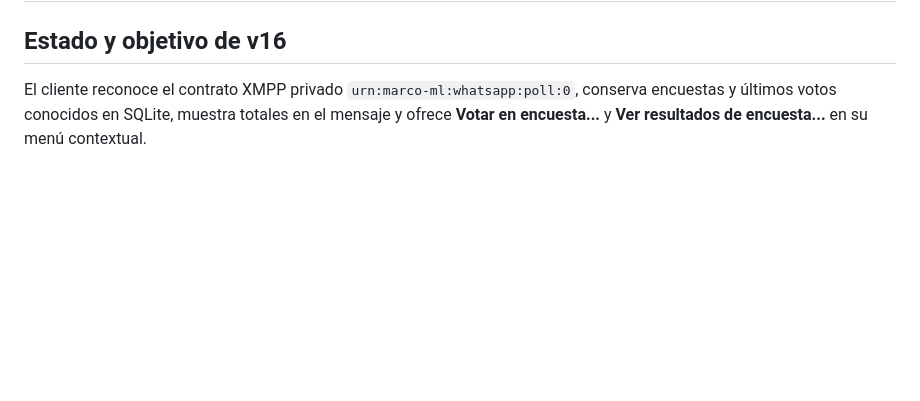
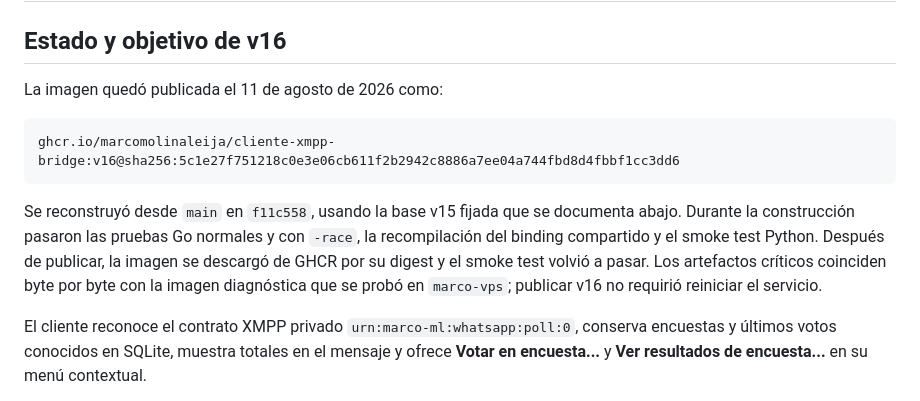
Before and after one commit to marcomolinaleija/cliente-xmpp, a Markdown page: docs/ENCUESTAS_WHATSAPP_PARA_MARCO.md, the part around the change. Drawn GitHub-style; blank space fills up the shorter version.

````diff
--- a/docs/ENCUESTAS_WHATSAPP_PARA_MARCO.md
+++ b/docs/ENCUESTAS_WHATSAPP_PARA_MARCO.md
@@ -1,6 +1,18 @@
 # Encuestas nativas de WhatsApp: cambio requerido en el puente
 
 ## Estado y objetivo de v16
+
+La imagen quedó publicada el 11 de agosto de 2026 como:
+
+```text
+ghcr.io/marcomolinaleija/cliente-xmpp-bridge:v16@sha256:5c1e27f751218c0e3e06cb611f2b2942c8886a7ee04a744fbd8d4fbbf1cc3dd6
+```
+
+Se reconstruyó desde `main` en `f11c558`, usando la base v15 fijada que se documenta abajo.
+Durante la construcción pasaron las pruebas Go normales y con `-race`, la recompilación del
+binding compartido y el smoke test Python. Después de publicar, la imagen se descargó de GHCR por
+su digest y el smoke test volvió a pasar. Los artefactos críticos coinciden byte por byte con la
+imagen diagnóstica que se probó en `marco-vps`; publicar v16 no requirió reiniciar el servicio.
 
 El cliente reconoce el contrato XMPP privado `urn:marco-ml:whatsapp:poll:0`, conserva encuestas y
 últimos votos conocidos en SQLite, muestra totales en el mensaje y ofrece **Votar en encuesta...**
````
Also changed, not shown: AGENTS.md (+10 -0 lines).
